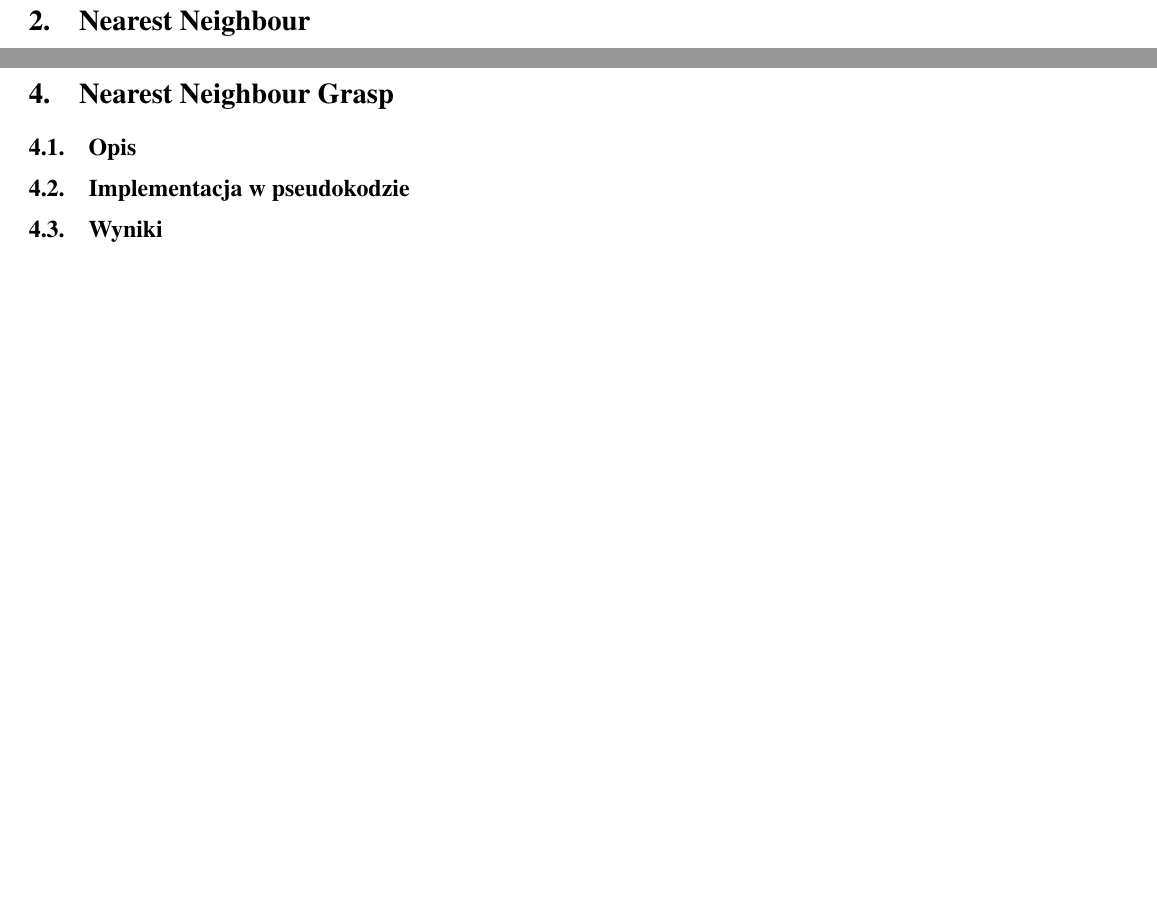
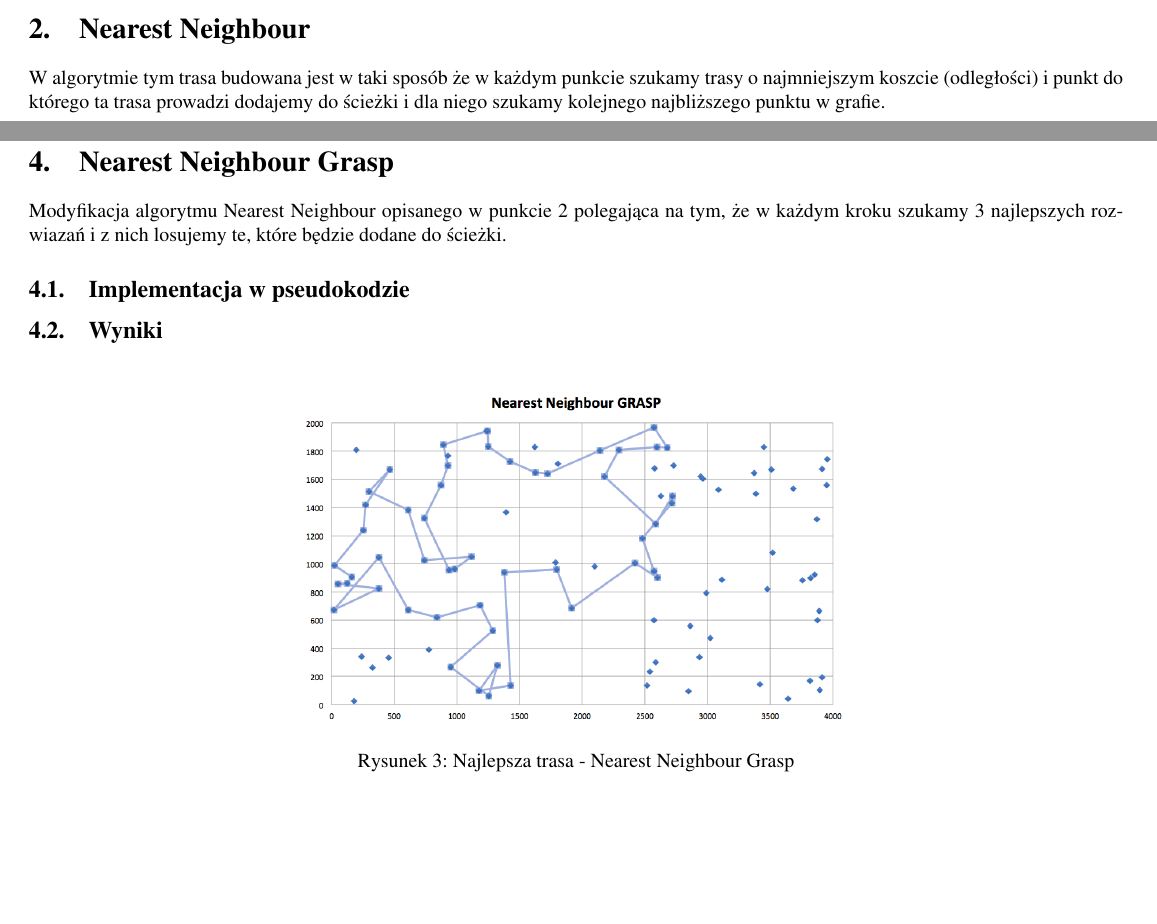
Before and after one commit to Arasz/Optimization-techniques, a LaTeX document (report/report01_Sadowska_Araszkiewicz.tex): two parts of pages 2 and 4 of 4 before the commit and two parts of pages 1 and 5 of 6 after it, joined at a grey line, cut so that both start at the same text, the shorter picture padded with empty space. The pictures show the PDF file report/report01_Sadowska_Araszkiewicz.pdf that the author committed with the source.

Commit message:
Images added to report

```diff
--- a/report/report01_Sadowska_Araszkiewicz.tex
+++ b/report/report01_Sadowska_Araszkiewicz.tex
@@ -44,7 +44,8 @@ Sprawozdanie}
 \section{Wprowadzenie}
 Celem ćwiczenia było zaimplementowanie algorytmów rozwiazujących problem Komiwojażera dla zbioru 100 punktów. Algorytmy te znaleźc miały najbardziej optymalną ścieżkę łączącą 50 dowolnych punktów grafu gdzie punktem startowym miał być każdy z punktów znujdujacych się w zbiorze.
 \section{Nearest Neighbour}
-\subsection{Opis}
+\label{Nearest}
+W algorytmie tym trasa budowana jest w taki sposób że w każdym punkcie szukamy trasy o najmniejszym koszcie (odległości) i punkt do którego ta trasa prowadzi dodajemy do ścieżki i dla niego szukamy kolejnego najbliższego punktu w grafie.
 \subsection{Implementacja w pseudokodzie}
 \subsection{Wyniki}
 \begin{table}[H]
@@ -107,11 +118,20 @@ best path & 61, 34, 85, 26, 11, 19, 6, 8, 56, 86, 50, 24, 80, 60, 57, 66, 27, 92
+\label{Rys. NN}
+\end{figure}
+
 \section{Nearest Neighbour Grasp}
-\subsection{Opis}
+Modyfikacja algorytmu Nearest Neighbour opisanego w punkcie \ref{Nearest} polegająca na tym, że w każdym kroku szukamy 3 najlepszych rozwiazań i z nich losujemy te, które będzie dodane do ścieżki.
 \subsection{Implementacja w pseudokodzie}
 \subsection{Wyniki}
 
+\begin{figure} [H]
+\centering
+\includegraphics[angle=0,width = 0.5\textwidth, height=!]{images/NNG.png}
+\caption{Najlepsza trasa - Nearest Neighbour Grasp}
+\label{Rys. NNG}
+\end{figure}
 \section{Greedy Cycle Grasp}
-\subsection{Opis}
-Modyfikacja algorytmu Greedy Cycle opisanego w punkcie \ref{Greedy} polegająca na tym, że w każdym kroku szukamy 3 najlepszych rozwiazań i z nich losulemy te, które będzie dodane do ścieżki.
+Modyfikacja algorytmu Greedy Cycle opisanego w punkcie \ref{Greedy} polegająca na tym, że w każdym kroku szukamy 3 najlepszych rozwiazań i z nich losujemy te, które będzie dodane do ścieżki.
 \subsection{Implementacja w pseudokodzie}
 \subsection{Wyniki}
 
+\begin{figure} [H]
```
Also changed, not shown: report/report01_Sadowska_Araszkiewicz.pdf, report/report01_Sadowska_Araszkiewicz.tex (22 more changed lines).
